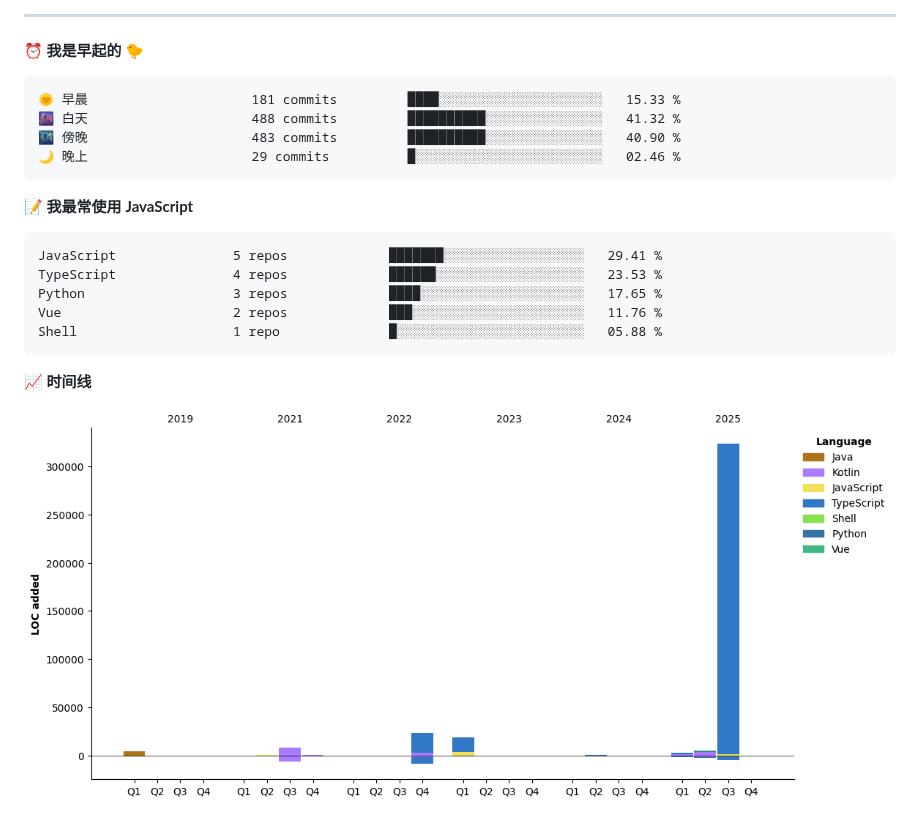
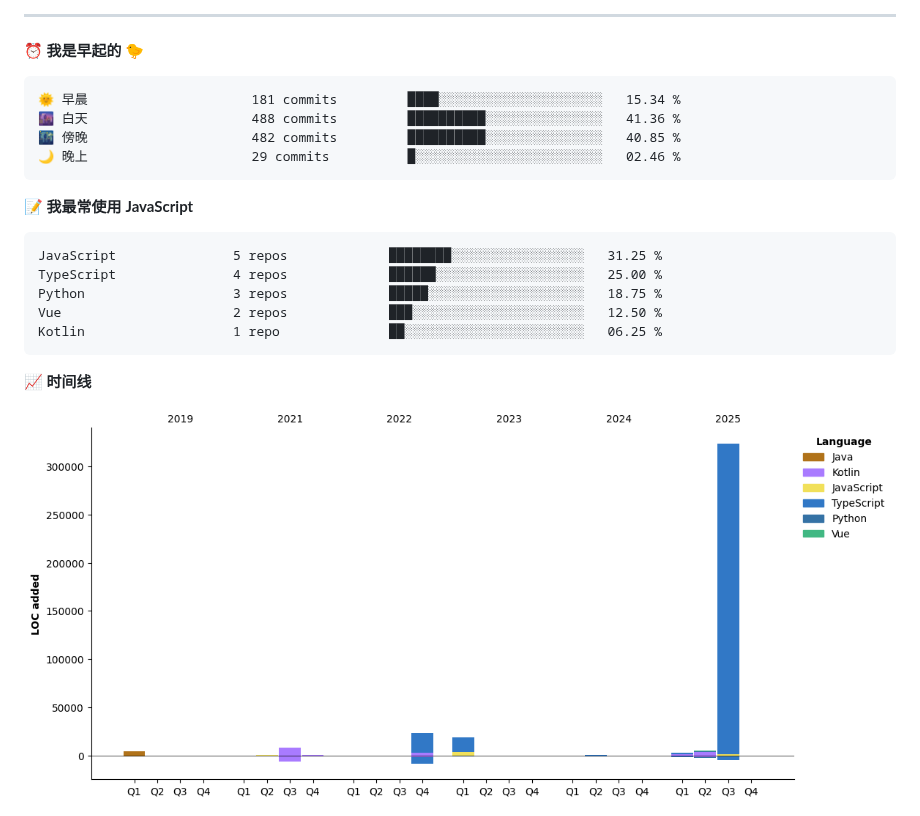
Before and after one commit to ispace-top/ispace-top, a Markdown page: README.md, the part around one of its changes. GitHub-like rendering; pictures changed too: assets/bar_graph.png.

Commit message:
Updated with Dev Metrics

````diff
--- a/README.md
+++ b/README.md
@@ -46,9 +46,9 @@
 ⏰ **我是早起的 🐤**
 
 ```text
-🌞 早晨                     181 commits         ████░░░░░░░░░░░░░░░░░░░░░   15.33 %
-🌆 白天                     488 commits         ██████████░░░░░░░░░░░░░░░   41.32 %
-🌃 傍晚                     483 commits         ██████████░░░░░░░░░░░░░░░   40.90 %
+🌞 早晨                     181 commits         ████░░░░░░░░░░░░░░░░░░░░░   15.34 %
+🌆 白天                     488 commits         ██████████░░░░░░░░░░░░░░░   41.36 %
+🌃 傍晚                     482 commits         ██████████░░░░░░░░░░░░░░░   40.85 %
 🌙 晚上                     29 commits          █░░░░░░░░░░░░░░░░░░░░░░░░   02.46 %
 ```
 
@@ -56,11 +56,11 @@
 📝 **我最常使用 JavaScript**
 
 ```text
-JavaScript               5 repos             ███████░░░░░░░░░░░░░░░░░░   29.41 %
-TypeScript               4 repos             ██████░░░░░░░░░░░░░░░░░░░   23.53 %
-Python                   3 repos             ████░░░░░░░░░░░░░░░░░░░░░   17.65 %
-Vue                      2 repos             ███░░░░░░░░░░░░░░░░░░░░░░   11.76 %
-Shell                    1 repo              █░░░░░░░░░░░░░░░░░░░░░░░░   05.88 %
+JavaScript               5 repos             ████████░░░░░░░░░░░░░░░░░   31.25 %
+TypeScript               4 repos             ██████░░░░░░░░░░░░░░░░░░░   25.00 %
+Python                   3 repos             █████░░░░░░░░░░░░░░░░░░░░   18.75 %
+Vue                      2 repos             ███░░░░░░░░░░░░░░░░░░░░░░   12.50 %
+Kotlin                   1 repo              ██░░░░░░░░░░░░░░░░░░░░░░░   06.25 %
 ```
 
 
````
Also changed, not shown: other parts of README.md (+1 -1 lines).
